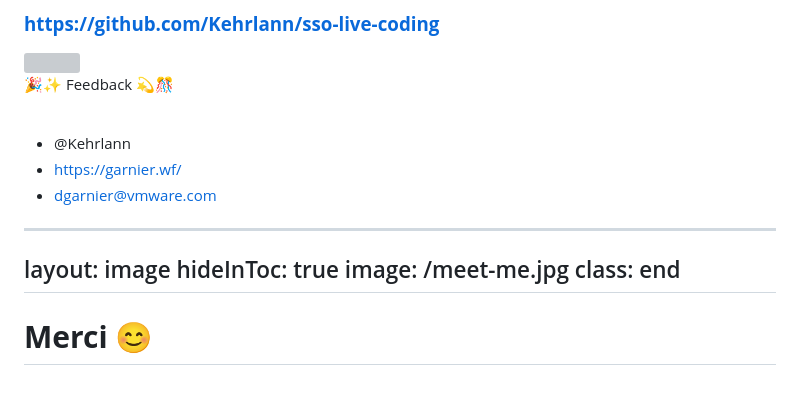
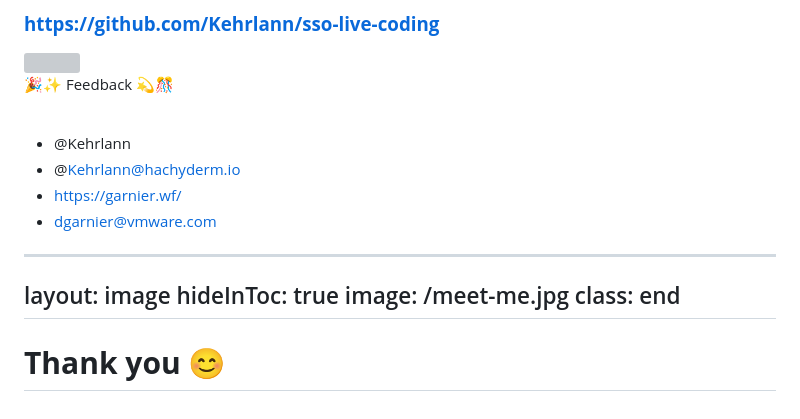
Before and after one commit to Kehrlann/sso-live-coding, a Markdown page: slides/slides.md, the part around one of its changes. GitHub-like rendering; grey boxes are pictures that could not be loaded.

```diff
--- a/slides/slides.md
+++ b/slides/slides.md
@@ -240,6 +236,7 @@ hideInToc: true
 <br>
 
 - <logos-twitter /> @Kehrlann
+- <logos-mastodon-icon /> @Kehrlann@hachyderm.io
 - <logos-firefox /> https://garnier.wf/
 - <fluent-emoji-flat-envelope-with-arrow /> dgarnier@vmware.com
 
@@ -251,4 +248,4 @@ image: /meet-me.jpg
 class: end
 ---
 
-# **Merci 😊**
+# **Thank you 😊**
```
Also changed, not shown: other parts of slides/slides.md (+32 -36 lines).
